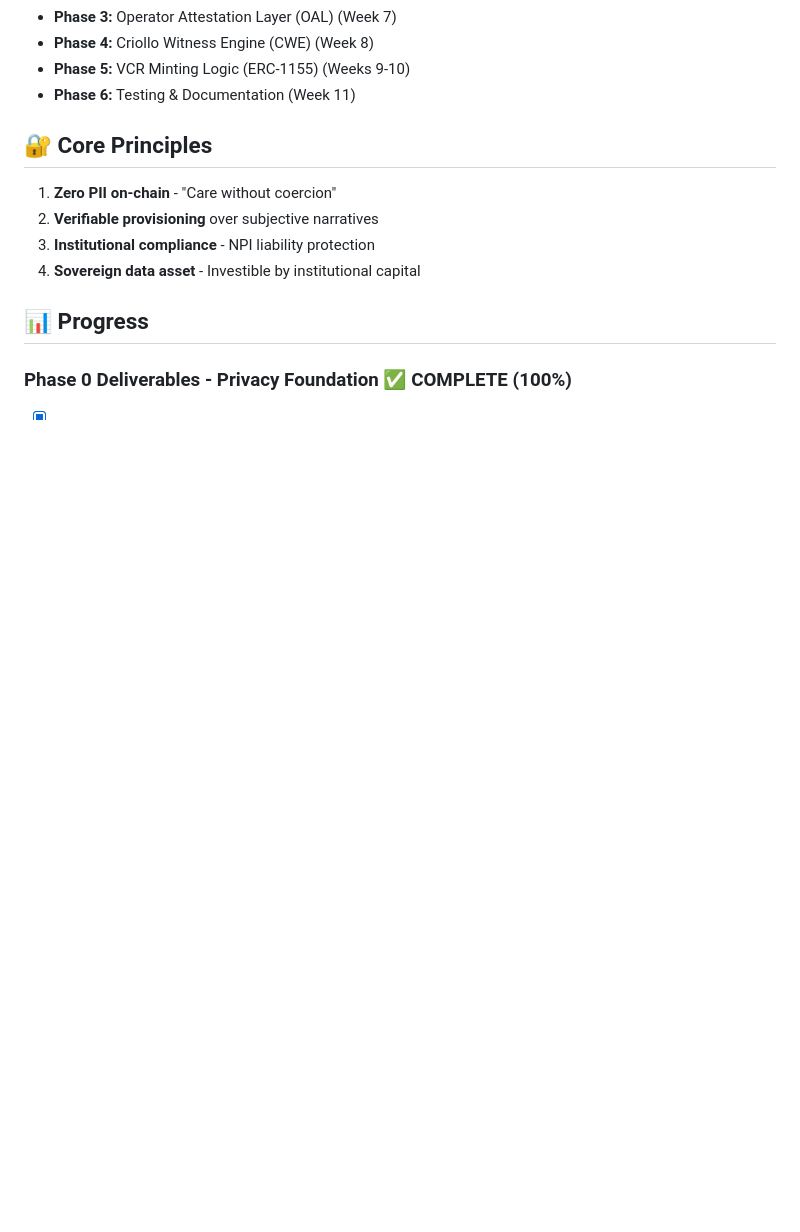
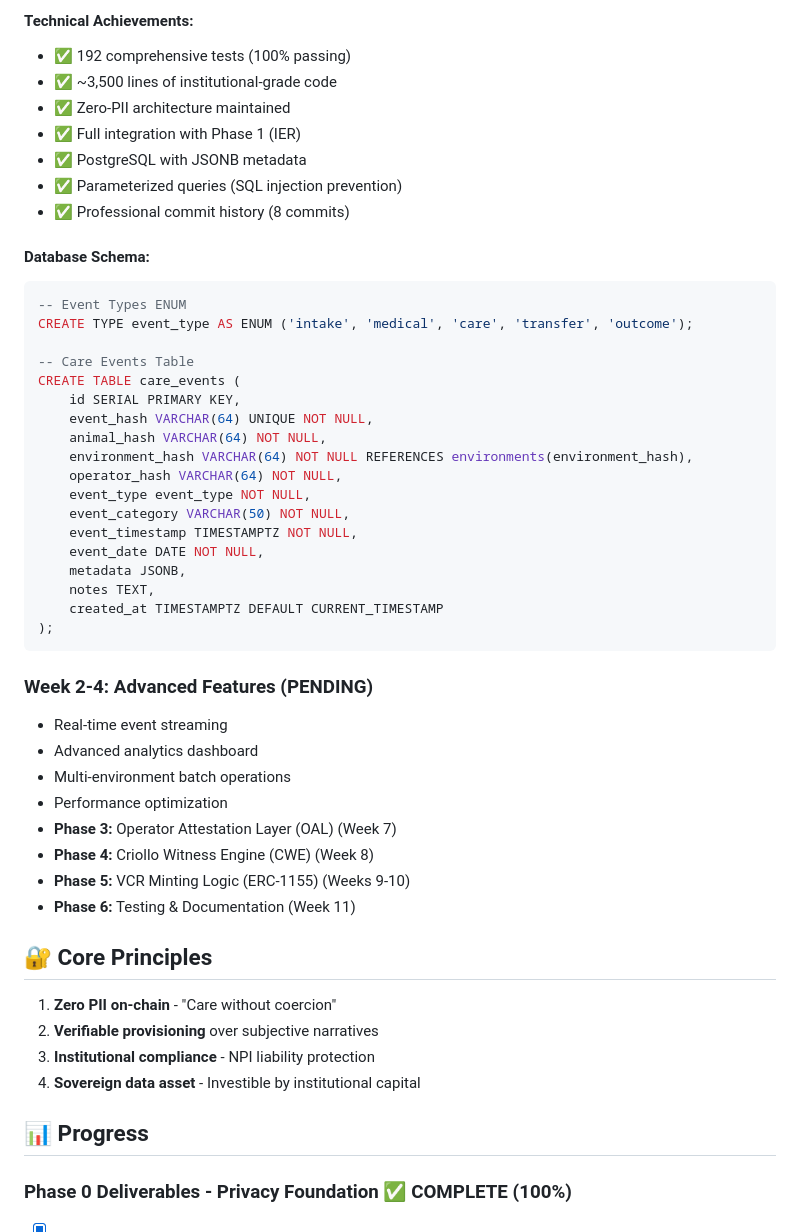
Before and after one commit to todoencadena/Criollo-vcr-engine, a Markdown page: README.md, the part around one of its changes. GitHub-like rendering; blank space fills up the shorter version.

````diff
--- a/README.md
+++ b/README.md
@@ -20,3 +70,39 @@
+#### Technical Achievements:
+- ✅ 192 comprehensive tests (100% passing)
+- ✅ ~3,500 lines of institutional-grade code
+- ✅ Zero-PII architecture maintained
+- ✅ Full integration with Phase 1 (IER)
+- ✅ PostgreSQL with JSONB metadata
+- ✅ Parameterized queries (SQL injection prevention)
+- ✅ Professional commit history (8 commits)
+
+#### Database Schema:
+```sql
+-- Event Types ENUM
+CREATE TYPE event_type AS ENUM ('intake', 'medical', 'care', 'transfer', 'outcome');
+
+-- Care Events Table
+CREATE TABLE care_events (
+    id SERIAL PRIMARY KEY,
+    event_hash VARCHAR(64) UNIQUE NOT NULL,
+    animal_hash VARCHAR(64) NOT NULL,
+    environment_hash VARCHAR(64) NOT NULL REFERENCES environments(environment_hash),
+    operator_hash VARCHAR(64) NOT NULL,
+    event_type event_type NOT NULL,
+    event_category VARCHAR(50) NOT NULL,
+    event_timestamp TIMESTAMPTZ NOT NULL,
+    event_date DATE NOT NULL,
+    metadata JSONB,
+    notes TEXT,
+    created_at TIMESTAMPTZ DEFAULT CURRENT_TIMESTAMP
+);
+```
+
+### Week 2-4: Advanced Features (PENDING)
+- Real-time event streaming
+- Advanced analytics dashboard
+- Multi-environment batch operations
+- Performance optimization
 - **Phase 3:** Operator Attestation Layer (OAL) (Week 7)
 - **Phase 4:** Criollo Witness Engine (CWE) (Week 8)
 - **Phase 5:** VCR Minting Logic (ERC-1155) (Weeks 9-10)
````
Also changed, not shown: other parts of README.md (+51 -1 lines).
